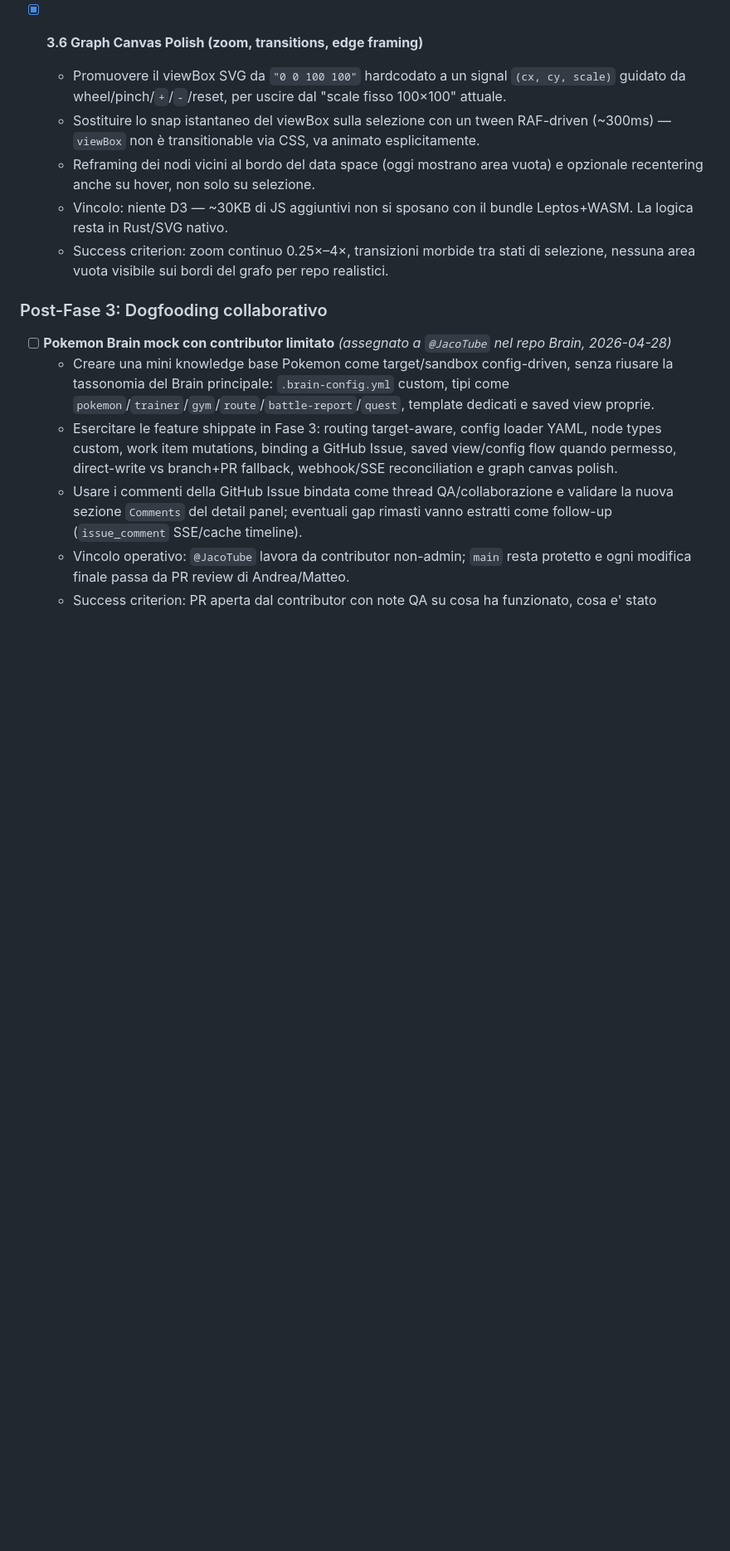
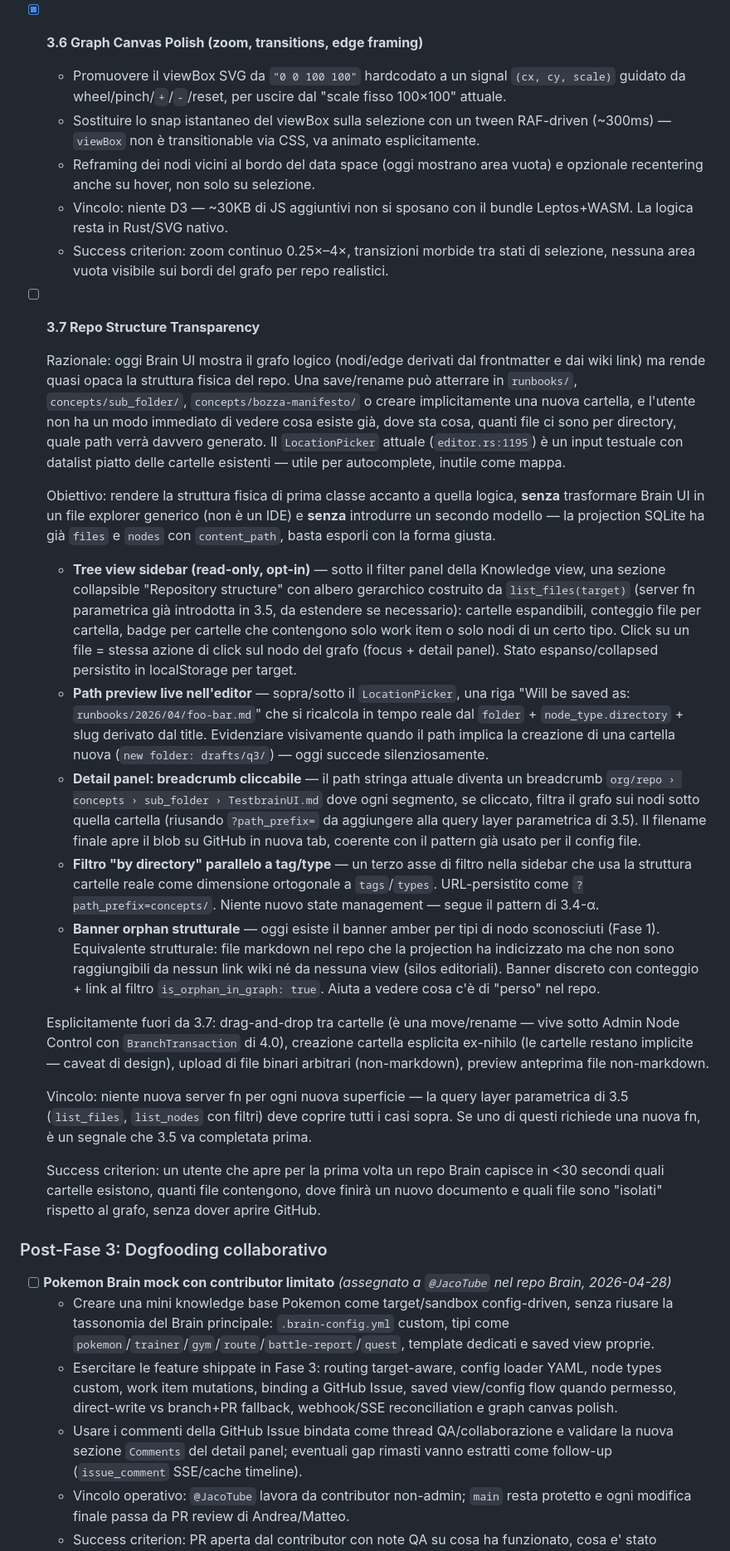
Before and after one commit to AndreaBozzo/gitnodes, a Markdown page: docs/ROADMAP.md, the part around one of its changes. Shown at 83% size. Drawn GitHub-style; blank space fills up the shorter version.

Commit message:
feat(roadmap): add repo structure transparency features for improved user navigation and understanding

```diff
--- a/docs/ROADMAP.md
+++ b/docs/ROADMAP.md
@@ -193,6 +193,24 @@ Abilitare un workspace realmente multi-tenant e collaborativo sopra le fondament
     - Vincolo: niente D3 — ~30KB di JS aggiuntivi non si sposano con il bundle Leptos+WASM. La logica resta in Rust/SVG nativo.
     - Success criterion: zoom continuo 0.25×–4×, transizioni morbide tra stati di selezione, nessuna area vuota visibile sui bordi del grafo per repo realistici.
 
+- [ ] **3.7 Repo Structure Transparency**
+
+    Razionale: oggi Brain UI mostra il grafo logico (nodi/edge derivati dal frontmatter e dai wiki link) ma rende quasi opaca la struttura fisica del repo. Una save/rename può atterrare in `runbooks/`, `concepts/sub_folder/`, `concepts/bozza-manifesto/` o creare implicitamente una nuova cartella, e l'utente non ha un modo immediato di vedere cosa esiste già, dove sta cosa, quanti file ci sono per directory, quale path verrà davvero generato. Il `LocationPicker` attuale (`editor.rs:1195`) è un input testuale con datalist piatto delle cartelle esistenti — utile per autocomplete, inutile come mappa.
+
+    Obiettivo: rendere la struttura fisica di prima classe accanto a quella logica, **senza** trasformare Brain UI in un file explorer generico (non è un IDE) e **senza** introdurre un secondo modello — la projection SQLite ha già `files` e `nodes` con `content_path`, basta esporli con la forma giusta.
+
+    - **Tree view sidebar (read-only, opt-in)** — sotto il filter panel della Knowledge view, una sezione collapsible "Repository structure" con albero gerarchico costruito da `list_files(target)` (server fn parametrica già introdotta in 3.5, da estendere se necessario): cartelle espandibili, conteggio file per cartella, badge per cartelle che contengono solo work item o solo nodi di un certo tipo. Click su un file = stessa azione di click sul nodo del grafo (focus + detail panel). Stato espanso/collapsed persistito in localStorage per target.
+    - **Path preview live nell'editor** — sopra/sotto il `LocationPicker`, una riga "Will be saved as: `runbooks/2026/04/foo-bar.md`" che si ricalcola in tempo reale dal `folder` + `node_type.directory` + slug derivato dal title. Evidenziare visivamente quando il path implica la creazione di una cartella nuova (`new folder: drafts/q3/`) — oggi succede silenziosamente.
+    - **Detail panel: breadcrumb cliccabile** — il path stringa attuale diventa un breadcrumb `org/repo › concepts › sub_folder › TestbrainUI.md` dove ogni segmento, se cliccato, filtra il grafo sui nodi sotto quella cartella (riusando `?path_prefix=` da aggiungere alla query layer parametrica di 3.5). Il filename finale apre il blob su GitHub in nuova tab, coerente con il pattern già usato per il config file.
+    - **Filtro "by directory" parallelo a tag/type** — un terzo asse di filtro nella sidebar che usa la struttura cartelle reale come dimensione ortogonale a `tags`/`types`. URL-persistito come `?path_prefix=concepts/`. Niente nuovo state management — segue il pattern di 3.4-α.
+    - **Banner orphan strutturale** — oggi esiste il banner amber per tipi di nodo sconosciuti (Fase 1). Equivalente strutturale: file markdown nel repo che la projection ha indicizzato ma che non sono raggiungibili da nessun link wiki né da nessuna view (silos editoriali). Banner discreto con conteggio + link al filtro `is_orphan_in_graph: true`. Aiuta a vedere cosa c'è di "perso" nel repo.
+
+    Esplicitamente fuori da 3.7: drag-and-drop tra cartelle (è una move/rename — vive sotto Admin Node Control con `BranchTransaction` di 4.0), creazione cartella esplicita ex-nihilo (le cartelle restano implicite — caveat di design), upload di file binari arbitrari (non-markdown), preview anteprima file non-markdown.
+
+    Vincolo: niente nuova server fn per ogni nuova superficie — la query layer parametrica di 3.5 (`list_files`, `list_nodes` con filtri) deve coprire tutti i casi sopra. Se uno di questi richiede una nuova fn, è un segnale che 3.5 va completata prima.
+
+    Success criterion: un utente che apre per la prima volta un repo Brain capisce in <30 secondi quali cartelle esistono, quanti file contengono, dove finirà un nuovo documento e quali file sono "isolati" rispetto al grafo, senza dover aprire GitHub.
+
 ### Post-Fase 3: Dogfooding collaborativo
 
 - [ ] **Pokemon Brain mock con contributor limitato** _(assegnato a `@JacoTube` nel repo Brain, 2026-04-28)_
```
Also changed, not shown: other parts of docs/ROADMAP.md (+7 -0 lines).
